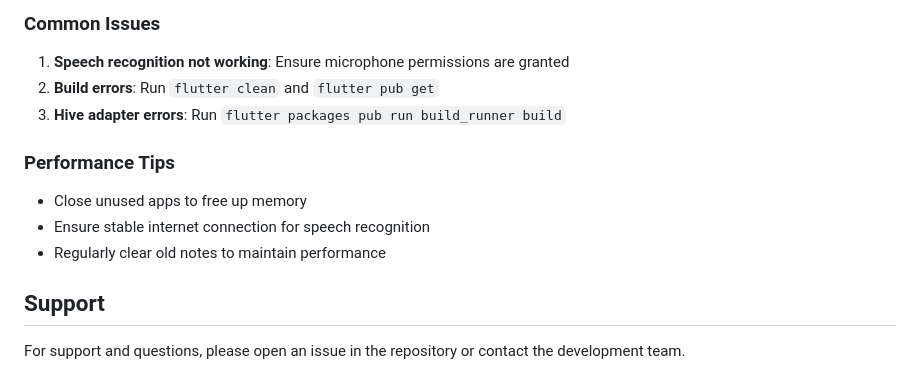
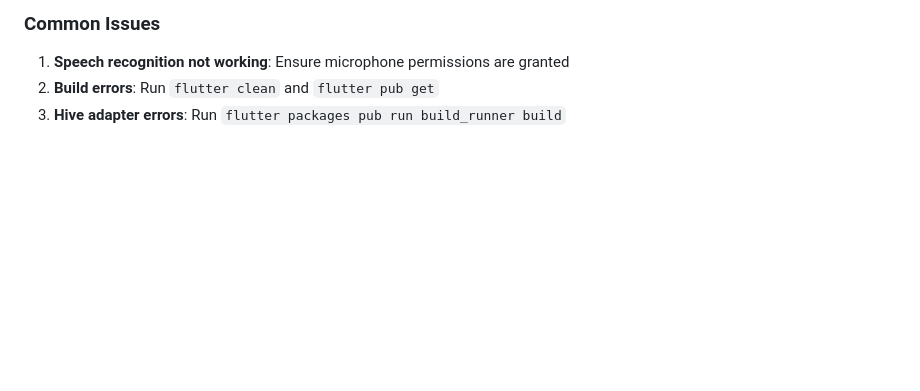
Before and after one commit to rohitfromearth/voice_notes_app, a Markdown page: README.md, the part around the change. Drawn GitHub-style; blank space fills up the shorter version.

```diff
--- a/README.md
+++ b/README.md
@@ -171,13 +171,3 @@ This project is licensed under the MIT License - see the LICENSE file for detail
 1. **Speech recognition not working**: Ensure microphone permissions are granted
 2. **Build errors**: Run `flutter clean` and `flutter pub get`
 3. **Hive adapter errors**: Run `flutter packages pub run build_runner build`
-
-### Performance Tips
-
-- Close unused apps to free up memory
-- Ensure stable internet connection for speech recognition
-- Regularly clear old notes to maintain performance
-
-## Support
-
-For support and questions, please open an issue in the repository or contact the development team.
```
